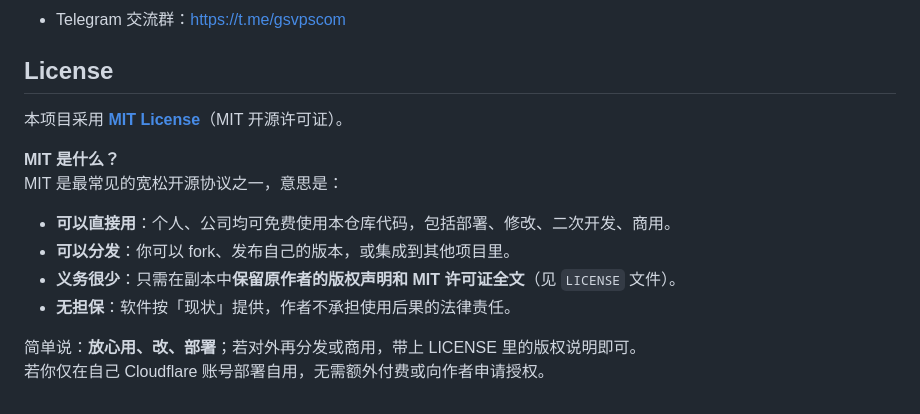
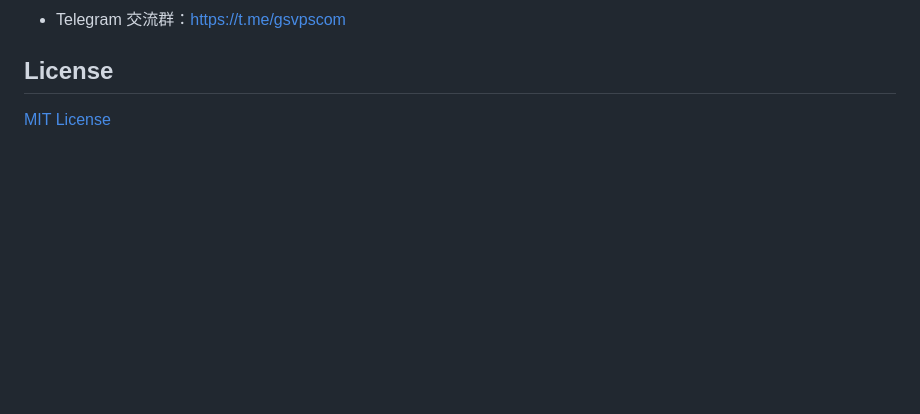
Before and after one commit to gsvps/cloud-disk, a Markdown page: README.md, the part around one of its changes. Rendered like a GitHub page; blank space fills up the shorter version.

```diff
--- a/README.md
+++ b/README.md
@@ -199,15 +224,4 @@ cloud-disk/
 
 ## License
 
-本项目采用 **[MIT License](LICENSE)**（MIT 开源许可证）。
-
-**MIT 是什么？**
-MIT 是最常见的宽松开源协议之一，意思是：
-
-- **可以直接用**：个人、公司均可免费使用本仓库代码，包括部署、修改、二次开发、商用。
-- **可以分发**：你可以 fork、发布自己的版本，或集成到其他项目里。
-- **义务很少**：只需在副本中**保留原作者的版权声明和 MIT 许可证全文**（见 `LICENSE` 文件）。
-- **无担保**：软件按「现状」提供，作者不承担使用后果的法律责任。
-
-简单说：**放心用、改、部署**；若对外再分发或商用，带上 LICENSE 里的版权说明即可。
-若你仅在自己 Cloudflare 账号部署自用，无需额外付费或向作者申请授权。
+[MIT License](LICENSE)
```
Also changed, not shown: other parts of README.md (+26 -1 lines), CHANGELOG.md (added, +43 -0 lines), README-en.md (added, +153 -0 lines), 1.png (added), 2.png (added), 3.png (added), 4.png (added), 3 other files.
